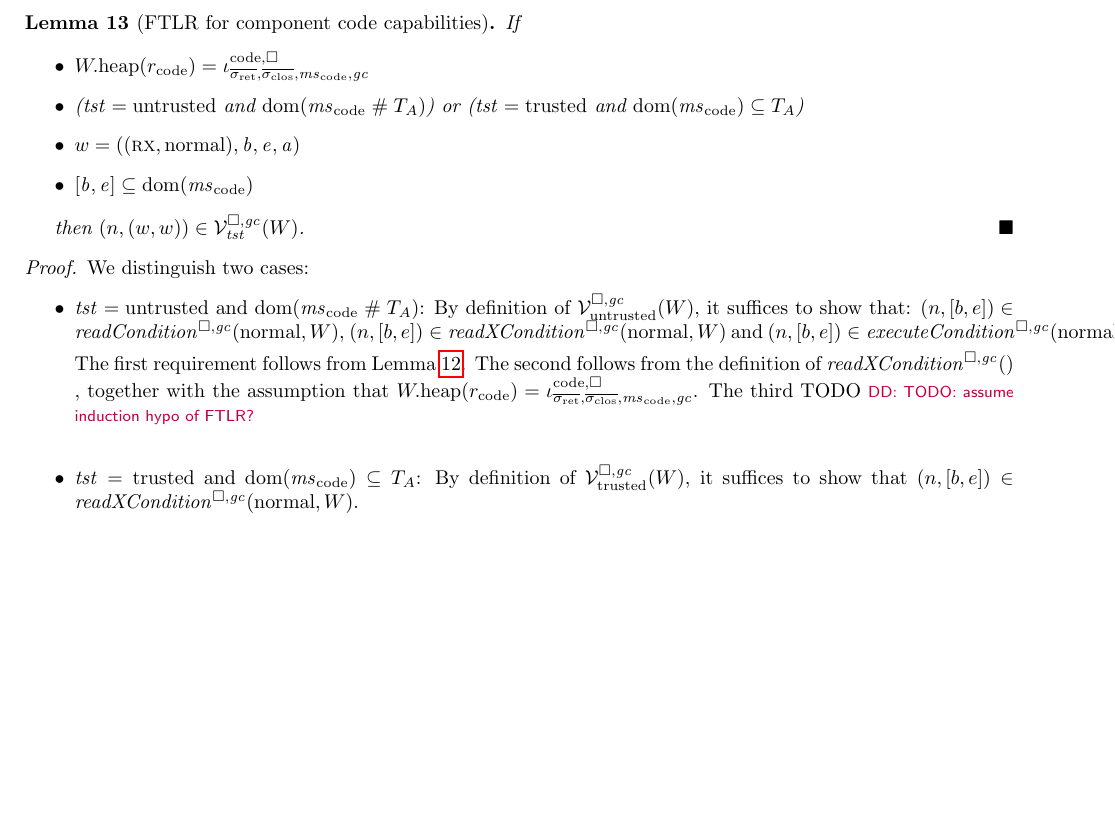
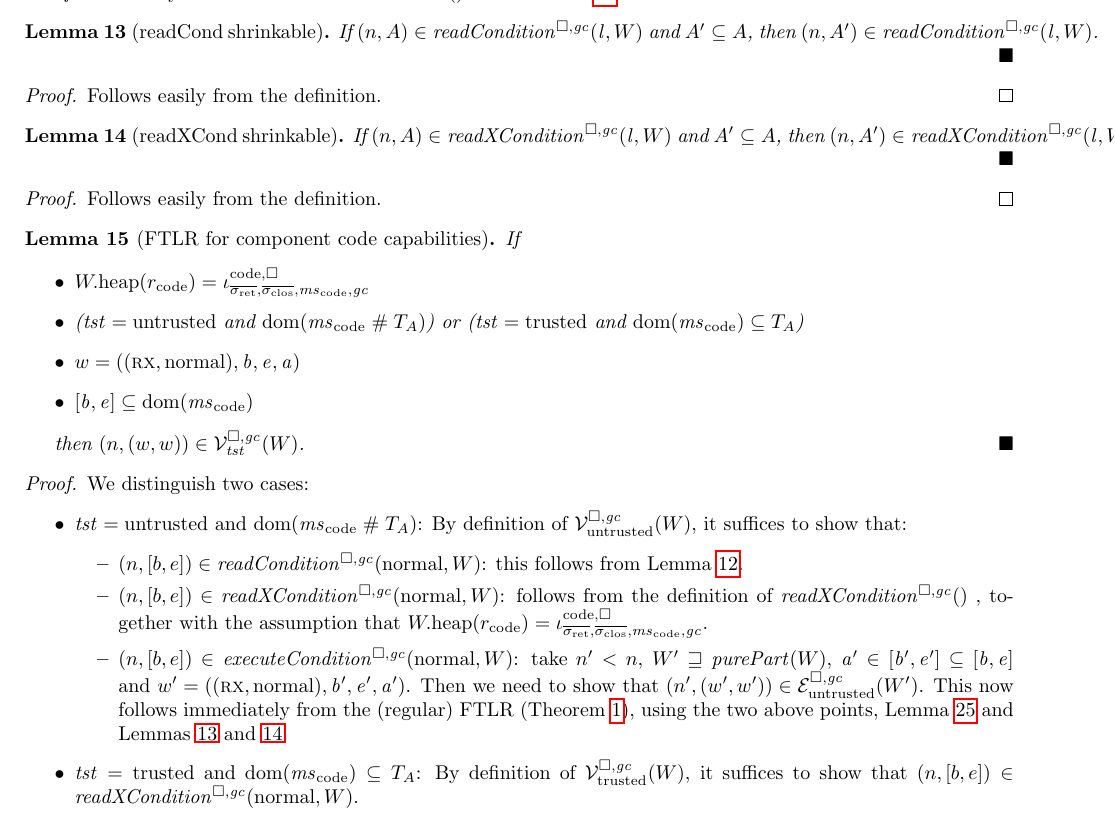
Before and after one commit to dominiquedevriese/capability-machine-reasoning-on-paper, a LaTeX document (fully-abstract-comp/technical-report.tex): part of page 27 of 46 before the commit and part of page 27 of 47 after it, cut at the place of the change, the shorter picture padded with empty space. Compiled offline with pdfLaTeX.

Commit message:
Some more work on the FTLR for components.

```diff
--- a/fully-abstract-comp/technical-report.tex
+++ b/fully-abstract-comp/technical-report.tex
@@ -2393,6 +2393,24 @@ Note: we don't require the readcondition in the trusted case because trusted cod
   Follows by defintion of $\readCond$ from Lemma~\ref{lem:codereg-untrusted-stdreg}.
 \end{proof}
 
+\begin{lemma}[readCond shrinkable]
+  \label{lem:readCond-shrinkable}
+  If $\npair{A} \in \readCond{\lin,W}$  and $A' \subseteq A$, then
+  $\npair{A'} \in \readCond{\lin,W}$.
+\end{lemma}
+\begin{proof}
+  Follows easily from the definition.
+\end{proof}
+
+\begin{lemma}[readXCond shrinkable]
+  \label{lem:readXCond-shrinkable}
+  If $\npair{A} \in \xReadCond{\lin,W}$  and $A' \subseteq A$, then
+  $\npair{A'} \in \xReadCond{\lin,W}$.
+\end{lemma}
+\begin{proof}
+  Follows easily from the definition.
+\end{proof}
+
 \begin{lemma}[FTLR for component code capabilities]
   \label{lem:ftlr-component-code-ptrs}
   If
@@ -2410,13 +2428,17 @@ Note: we don't require the readcondition in the trusted case because trusted cod
   \begin{itemize}
   \item $\trust = \untrusted$ and $\dom(\mscode \mathrel{\#} \ta)$:
     By definition of $\lrv(W)$, it suffices to show that:
-    $\npair{[b,e]}\in\readCond{\normal,W}$,
-    $\npair{[b,e]}\in\xReadCond{\normal,W}$ and
-    $\npair{[b,e]}\in\execCond{\normal,W}$.
-
-    The first requirement follows from Lemma~\ref{lem:code-memory-untrusted-readable}.
-    The second follows from the definition of $\xReadCond$, together with the assumption that $\pwheap(r_{\mathrm{code}}) = \codereg{\sigrets,\sigcloss,\mscode,\gc}$.
-    The third TODO \dominique{TODO: assume induction hypo of FTLR?}
+    \begin{itemize}
+    \item $\npair{[b,e]}\in\readCond{\normal,W}$:
+      this follows from Lemma~\ref{lem:code-memory-untrusted-readable}.
+    \item $\npair{[b,e]}\in\xReadCond{\normal,W}$:
+      follows from the definition of $\xReadCond$, together with the assumption that $\pwheap(r_{\mathrm{code}}) = \codereg{\sigrets,\sigcloss,\mscode,\gc}$.
+    \item $\npair{[b,e]}\in\execCond{\normal,W}$:
+      take $n' < n$, $W' \future \purePart{W}$, $\aaddr' \in [\baddr',\eaddr'] \subseteq [\baddr,\eaddr]$ and $w' = ((\rx,\normal),\baddr',\eaddr',\aaddr')$.
+      Then we need to show that $\npair[n']{(w',w')} \in \lre(W')$.
+      This now follows immediately from the (regular) FTLR (Theorem~\ref{thm:ftlr}), using the two above points, Lemma~\ref{lem:downwards-closed} and Lemmas~\ref{lem:readCond-shrinkable} and~\ref{lem:readXCond-shrinkable}.
+    \end{itemize}
+
   \item $\trust = \trusted$ and $\dom(\mscode) \subseteq \ta$:
     By definition of $\lrvg{\trusted}(W)$, it suffices to show that
     $\npair{[b,e]}\in\xReadCond{\normal,W}$.
```
